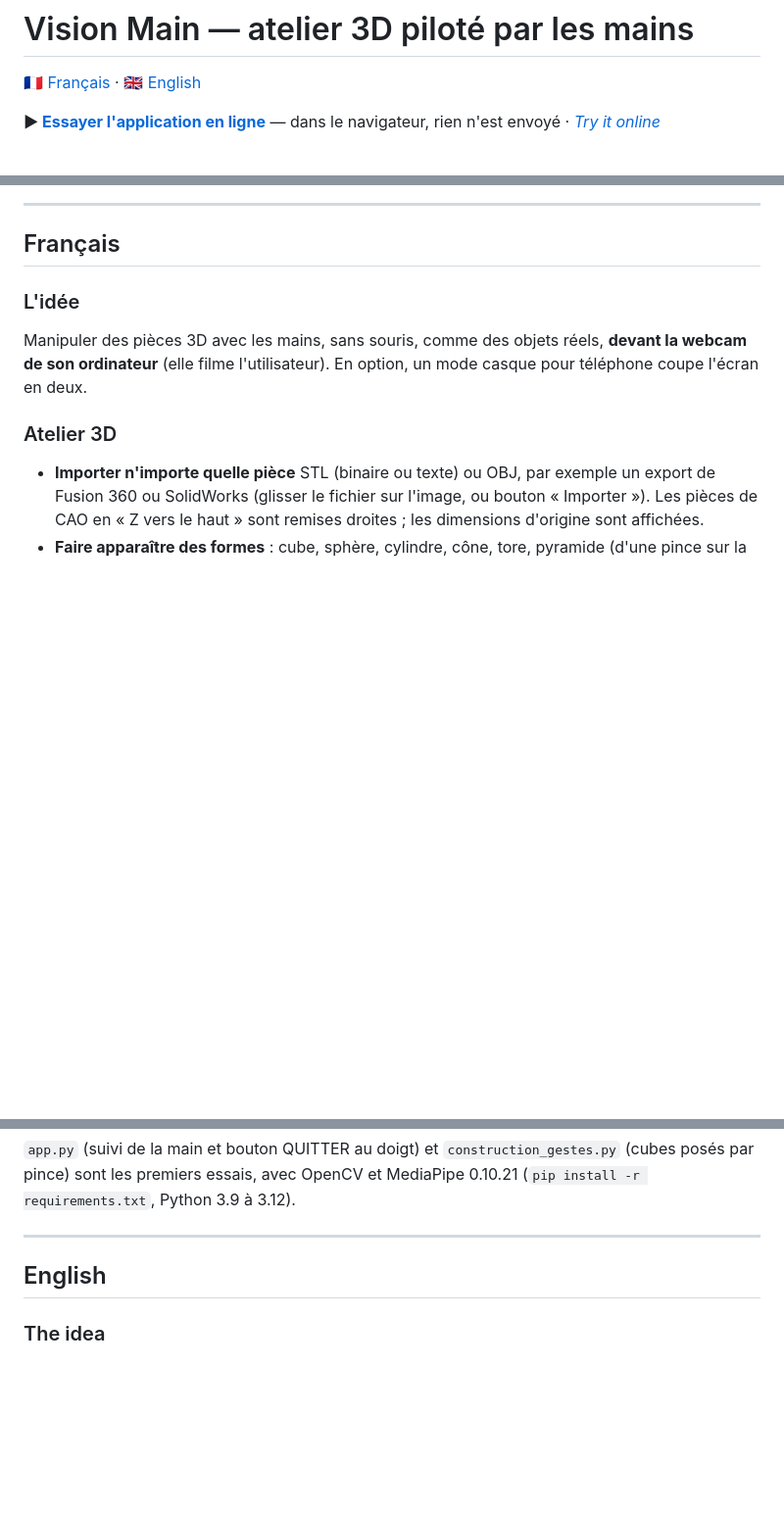
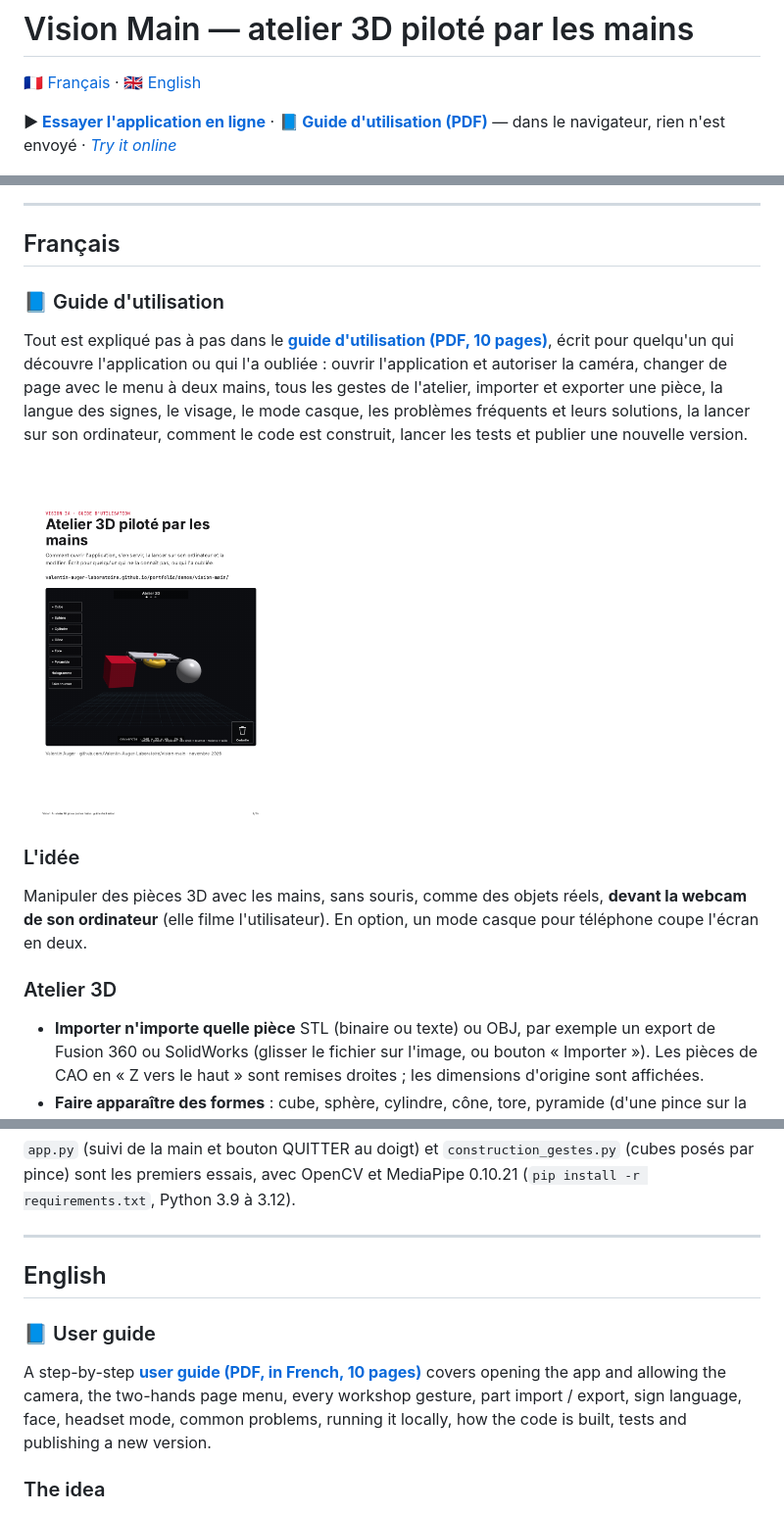
Before and after one commit to Valentin-Auger-Laboratoire/vision-main, a Markdown page: README.md, 3 parts joined by grey strips. Shown at 98% size. Rendered like a GitHub page; pictures changed too: docs/apercu-guide.png (added); blank space fills up the shorter version.

Commit message:
Guide d'utilisation (PDF) : ouvrir, gestes, pages, import / export, casque, problèmes fréquents, lancement local, code, tests, publication

```diff
--- a/README.md
+++ b/README.md
@@ -2,13 +2,18 @@
 
 🇫🇷 [Français](#français) · 🇬🇧 [English](#english)
 
-**▶ [Essayer l'application en ligne](https://valentin-auger-laboratoire.github.io/portfolio/demos/vision-main/)** — dans le navigateur, rien n'est envoyé · *[Try it online](https://valentin-auger-laboratoire.github.io/portfolio/demos/vision-main/)*
+**▶ [Essayer l'application en ligne](https://valentin-auger-laboratoire.github.io/portfolio/demos/vision-main/)** · **📘 [Guide d'utilisation (PDF)](docs/guide-utilisation.pdf)** — dans le navigateur, rien n'est envoyé · *[Try it online](https://valentin-auger-laboratoire.github.io/portfolio/demos/vision-main/)*
 
 ![Atelier 3D : pièces STL importées et formes affichées en hologramme](images/apercu.jpg)
 
 ---
 
 ## Français
+
+### 📘 Guide d'utilisation
+Tout est expliqué pas à pas dans le **[guide d'utilisation (PDF, 10 pages)](docs/guide-utilisation.pdf)**, écrit pour quelqu'un qui découvre l'application ou qui l'a oubliée : ouvrir l'application et autoriser la caméra, changer de page avec le menu à deux mains, tous les gestes de l'atelier, importer et exporter une pièce, la langue des signes, le visage, le mode casque, les problèmes fréquents et leurs solutions, la lancer sur son ordinateur, comment le code est construit, lancer les tests et publier une nouvelle version.
+
+<a href="docs/guide-utilisation.pdf"><img src="docs/apercu-guide.png" alt="Première page du guide d'utilisation" width="260"></a>
 
 ### L'idée
 Manipuler des pièces 3D avec les mains, sans souris, comme des objets réels, **devant la webcam de son ordinateur** (elle filme l'utilisateur). En option, un mode casque pour téléphone coupe l'écran en deux.
@@ -62,6 +67,9 @@ Lancer en local : `python -m http.server` dans `demo`, puis ouvrir `http://local
 
 ## English
 
+### 📘 User guide
+A step-by-step **[user guide (PDF, in French, 10 pages)](docs/guide-utilisation.pdf)** covers opening the app and allowing the camera, the two-hands page menu, every workshop gesture, part import / export, sign language, face, headset mode, common problems, running it locally, how the code is built, tests and publishing a new version.
+
 ### The idea
 Handle 3D parts with your hands, no mouse, like real objects, **in front of your computer webcam** (it films the user). An optional phone-headset mode splits the screen in two.
 
```
Also changed, not shown: 3 other files.
